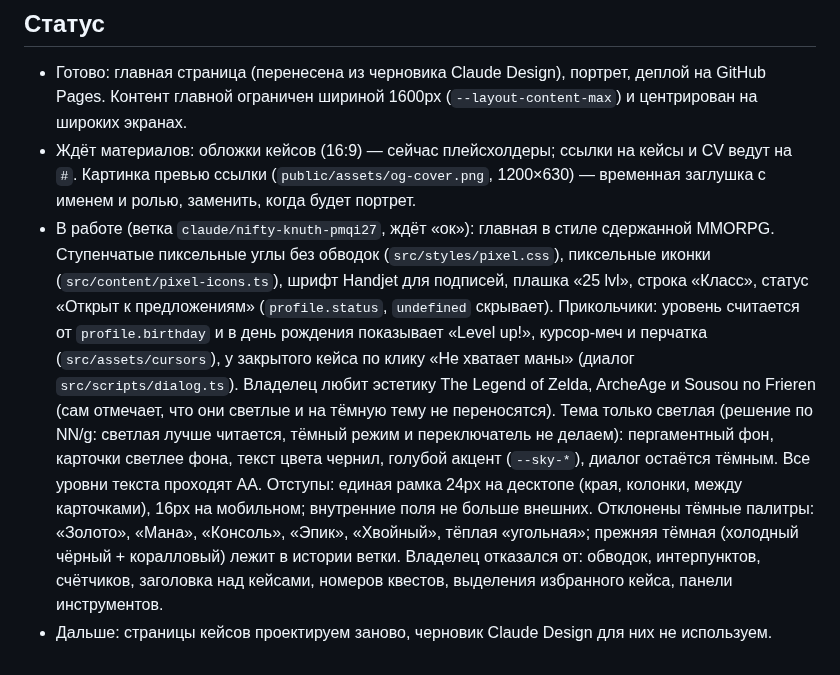
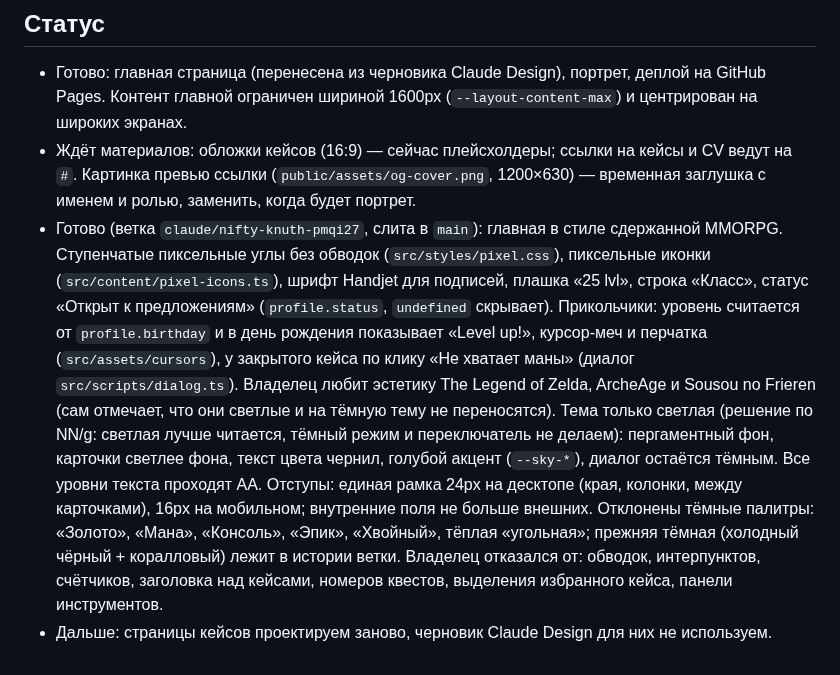
Before and after one commit to cybertatar/Portfolio, a Markdown page: CLAUDE.md, the part around the change. Rendered like a GitHub page.

Commit message:
Mark the home page redesign as done in CLAUDE.md
Co-Authored-By: Claude Opus 5.5 <noreply@anthropic.com>
Claude-Session: https://claude.ai/code/session_01NF2GpQcHCtXdungbpoAhAq

```diff
--- a/CLAUDE.md
+++ b/CLAUDE.md
@@ -25,5 +25,5 @@
 
 - Готово: главная страница (перенесена из черновика Claude Design), портрет, деплой на GitHub Pages. Контент главной ограничен шириной 1600px (`--layout-content-max`) и центрирован на широких экранах.
 - Ждёт материалов: обложки кейсов (16:9) — сейчас плейсхолдеры; ссылки на кейсы и CV ведут на `#`. Картинка превью ссылки (`public/assets/og-cover.png`, 1200×630) — временная заглушка с именем и ролью, заменить, когда будет портрет.
-- В работе (ветка `claude/nifty-knuth-pmqi27`, ждёт «ок»): главная в стиле сдержанной MMORPG. Ступенчатые пиксельные углы без обводок (`src/styles/pixel.css`), пиксельные иконки (`src/content/pixel-icons.ts`), шрифт Handjet для подписей, плашка «25 lvl», строка «Класс», статус «Открыт к предложениям» (`profile.status`, `undefined` скрывает). Прикольчики: уровень считается от `profile.birthday` и в день рождения показывает «Level up!», курсор-меч и перчатка (`src/assets/cursors`), у закрытого кейса по клику «Не хватает маны» (диалог `src/scripts/dialog.ts`). Владелец любит эстетику The Legend of Zelda, ArcheAge и Sousou no Frieren (сам отмечает, что они светлые и на тёмную тему не переносятся). Тема только светлая (решение по NN/g: светлая лучше читается, тёмный режим и переключатель не делаем): пергаментный фон, карточки светлее фона, текст цвета чернил, голубой акцент (`--sky-*`), диалог остаётся тёмным. Все уровни текста проходят AA. Отступы: единая рамка 24px на десктопе (края, колонки, между карточками), 16px на мобильном; внутренние поля не больше внешних. Отклонены тёмные палитры: «Золото», «Мана», «Консоль», «Эпик», «Хвойный», тёплая «угольная»; прежняя тёмная (холодный чёрный + коралловый) лежит в истории ветки. Владелец отказался от: обводок, интерпунктов, счётчиков, заголовка над кейсами, номеров квестов, выделения избранного кейса, панели инструментов.
+- Готово (ветка `claude/nifty-knuth-pmqi27`, слита в `main`): главная в стиле сдержанной MMORPG. Ступенчатые пиксельные углы без обводок (`src/styles/pixel.css`), пиксельные иконки (`src/content/pixel-icons.ts`), шрифт Handjet для подписей, плашка «25 lvl», строка «Класс», статус «Открыт к предложениям» (`profile.status`, `undefined` скрывает). Прикольчики: уровень считается от `profile.birthday` и в день рождения показывает «Level up!», курсор-меч и перчатка (`src/assets/cursors`), у закрытого кейса по клику «Не хватает маны» (диалог `src/scripts/dialog.ts`). Владелец любит эстетику The Legend of Zelda, ArcheAge и Sousou no Frieren (сам отмечает, что они светлые и на тёмную тему не переносятся). Тема только светлая (решение по NN/g: светлая лучше читается, тёмный режим и переключатель не делаем): пергаментный фон, карточки светлее фона, текст цвета чернил, голубой акцент (`--sky-*`), диалог остаётся тёмным. Все уровни текста проходят AA. Отступы: единая рамка 24px на десктопе (края, колонки, между карточками), 16px на мобильном; внутренние поля не больше внешних. Отклонены тёмные палитры: «Золото», «Мана», «Консоль», «Эпик», «Хвойный», тёплая «угольная»; прежняя тёмная (холодный чёрный + коралловый) лежит в истории ветки. Владелец отказался от: обводок, интерпунктов, счётчиков, заголовка над кейсами, номеров квестов, выделения избранного кейса, панели инструментов.
 - Дальше: страницы кейсов проектируем заново, черновик Claude Design для них не используем.
```
